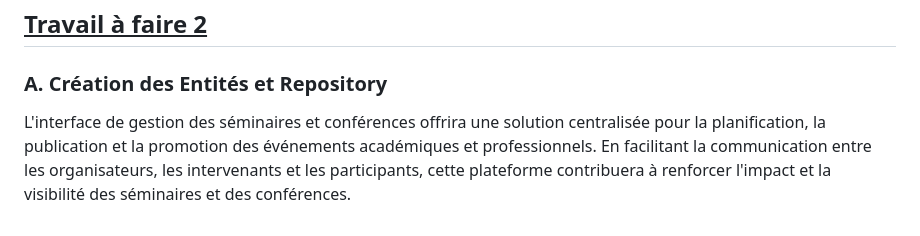
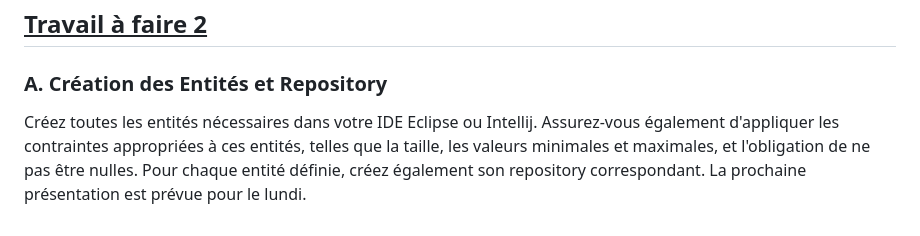
Before and after one commit to massiresogore/seminaire, a Markdown page: README.md, the part around the change. Drawn GitHub-style.

Commit message:
update readme travail 2 fix bug

```diff
--- a/README.md
+++ b/README.md
@@ -68,7 +68,8 @@ Fonctionnalités de l'interface :
 
 ## <ins>Travail à faire 2 <ins>
 ### A. Création des Entités et Repository
-L'interface de gestion des séminaires et conférences offrira une solution centralisée pour la
-planification, la publication et la promotion des événements académiques et professionnels. En
-facilitant la communication entre les organisateurs, les intervenants et les participants, cette
-plateforme contribuera à renforcer l'impact et la visibilité des séminaires et des conférences.
+Créez toutes les entités nécessaires dans votre IDE Eclipse ou Intellij. Assurez-vous également
+d'appliquer les contraintes appropriées à ces entités, telles que la taille, les valeurs minimales et
+maximales, et l'obligation de ne pas être nulles.
+Pour chaque entité définie, créez également son repository correspondant.
+La prochaine présentation est prévue pour le lundi.
```
